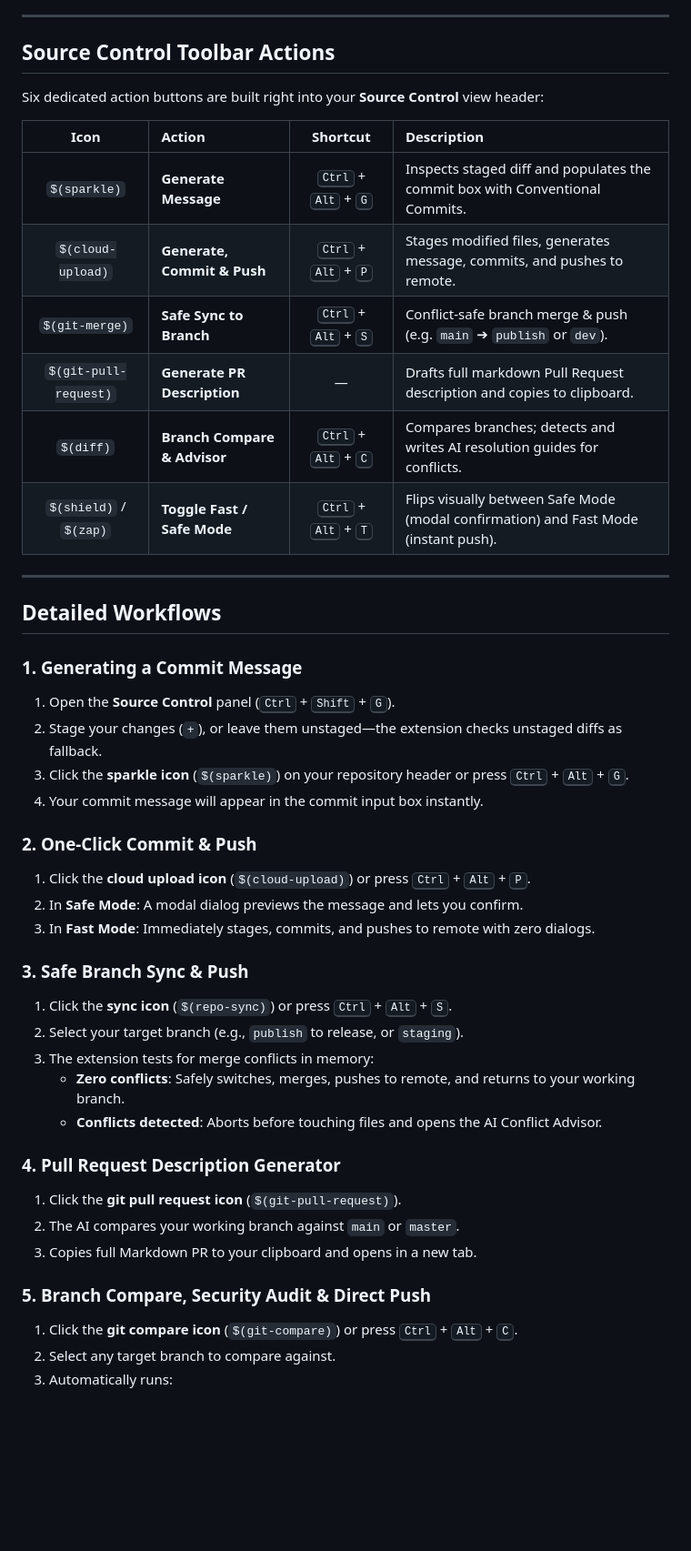
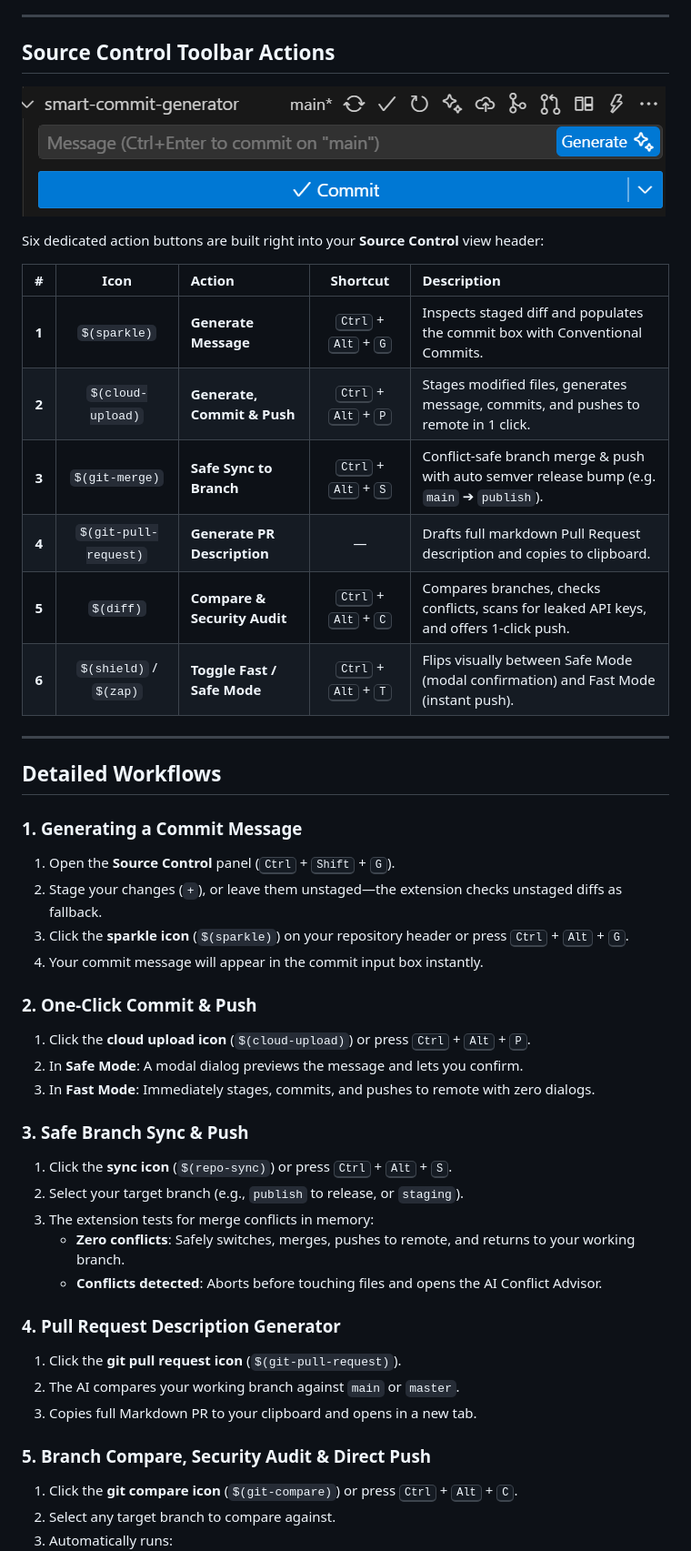
Before and after one commit to Hessam-Mamagani/smart-commit-generator, a Markdown page: README.md, the part around one of its changes. Shown at 91% size. GitHub-like rendering; pictures changed too: images/toolbar.png (added); blank space fills up the shorter version.

```diff
--- a/README.md
+++ b/README.md
@@ -26,33 +26,38 @@
 
 ## Source Control Toolbar Actions
 
+![Smart Git Source Control Toolbar](images/toolbar.png)
+
 Six dedicated action buttons are built right into your **Source Control** view header:
 
-| Icon | Action | Shortcut | Description |
-| :---: | :--- | :---: | :--- |
-| `$(sparkle)` | **Generate Message** | <kbd>Ctrl</kbd> + <kbd>Alt</kbd> + <kbd>G</kbd> | Inspects staged diff and populates the commit box with Conventional Commits. |
-| `$(cloud-upload)` | **Generate, Commit & Push** | <kbd>Ctrl</kbd> + <kbd>Alt</kbd> + <kbd>P</kbd> | Stages modified files, generates message, commits, and pushes to remote. |
-| `$(git-merge)` | **Safe Sync to Branch** | <kbd>Ctrl</kbd> + <kbd>Alt</kbd> + <kbd>S</kbd> | Conflict-safe branch merge & push (e.g. `main` ➔ `publish` or `dev`). |
-| `$(git-pull-request)` | **Generate PR Description** | — | Drafts full markdown Pull Request description and copies to clipboard. |
-| `$(diff)` | **Branch Compare & Advisor** | <kbd>Ctrl</kbd> + <kbd>Alt</kbd> + <kbd>C</kbd> | Compares branches; detects and writes AI resolution guides for conflicts. |
-| `$(shield)` / `$(zap)` | **Toggle Fast / Safe Mode** | <kbd>Ctrl</kbd> + <kbd>Alt</kbd> + <kbd>T</kbd> | Flips visually between Safe Mode (modal confirmation) and Fast Mode (instant push). |
+|   #   |          Icon          | Action                       |                    Shortcut                     | Description                                                                                |
+| :---: | :--------------------: | :--------------------------- | :---------------------------------------------: | :----------------------------------------------------------------------------------------- |
+| **1** |      `$(sparkle)`      | **Generate Message**         | <kbd>Ctrl</kbd> + <kbd>Alt</kbd> + <kbd>G</kbd> | Inspects staged diff and populates the commit box with Conventional Commits.               |
+| **2** |   `$(cloud-upload)`    | **Generate, Commit & Push**  | <kbd>Ctrl</kbd> + <kbd>Alt</kbd> + <kbd>P</kbd> | Stages modified files, generates message, commits, and pushes to remote in 1 click.        |
+| **3** |     `$(git-merge)`     | **Safe Sync to Branch**      | <kbd>Ctrl</kbd> + <kbd>Alt</kbd> + <kbd>S</kbd> | Conflict-safe branch merge & push with auto semver release bump (e.g. `main` ➔ `publish`). |
+| **4** | `$(git-pull-request)`  | **Generate PR Description**  |                        —                        | Drafts full markdown Pull Request description and copies to clipboard.                     |
+| **5** |       `$(diff)`        | **Compare & Security Audit** | <kbd>Ctrl</kbd> + <kbd>Alt</kbd> + <kbd>C</kbd> | Compares branches, checks conflicts, scans for leaked API keys, and offers 1-click push.   |
+| **6** | `$(shield)` / `$(zap)` | **Toggle Fast / Safe Mode**  | <kbd>Ctrl</kbd> + <kbd>Alt</kbd> + <kbd>T</kbd> | Flips visually between Safe Mode (modal confirmation) and Fast Mode (instant push).        |
 
 ---
 
 ## Detailed Workflows
 
 ### 1. Generating a Commit Message
+
 1. Open the **Source Control** panel (<kbd>Ctrl</kbd> + <kbd>Shift</kbd> + <kbd>G</kbd>).
 2. Stage your changes (`+`), or leave them unstaged—the extension checks unstaged diffs as fallback.
 3. Click the **sparkle icon** (`$(sparkle)`) on your repository header or press <kbd>Ctrl</kbd> + <kbd>Alt</kbd> + <kbd>G</kbd>.
 4. Your commit message will appear in the commit input box instantly.
 
 ### 2. One-Click Commit & Push
+
 1. Click the **cloud upload icon** (`$(cloud-upload)`) or press <kbd>Ctrl</kbd> + <kbd>Alt</kbd> + <kbd>P</kbd>.
 2. In **Safe Mode**: A modal dialog previews the message and lets you confirm.
 3. In **Fast Mode**: Immediately stages, commits, and pushes to remote with zero dialogs.
 
 ### 3. Safe Branch Sync & Push
+
 1. Click the **sync icon** (`$(repo-sync)`) or press <kbd>Ctrl</kbd> + <kbd>Alt</kbd> + <kbd>S</kbd>.
 2. Select your target branch (e.g., `publish` to release, or `staging`).
 3. The extension tests for merge conflicts in memory:
@@ -60,11 +65,13 @@ Six dedicated action buttons are built right into your **Source Control** view h
    - **Conflicts detected**: Aborts before touching files and opens the AI Conflict Advisor.
 
 ### 4. Pull Request Description Generator
+
 1. Click the **git pull request icon** (`$(git-pull-request)`).
 2. The AI compares your working branch against `main` or `master`.
 3. Copies full Markdown PR to your clipboard and opens in a new tab.
 
 ### 5. Branch Compare, Security Audit & Direct Push
+
 1. Click the **git compare icon** (`$(git-compare)`) or press <kbd>Ctrl</kbd> + <kbd>Alt</kbd> + <kbd>C</kbd>.
 2. Select any target branch to compare against.
 3. Automatically runs:
```
Also changed, not shown: other parts of README.md (+15 -15 lines), CHANGELOG.md (+1 -0 lines), 3 other files.
